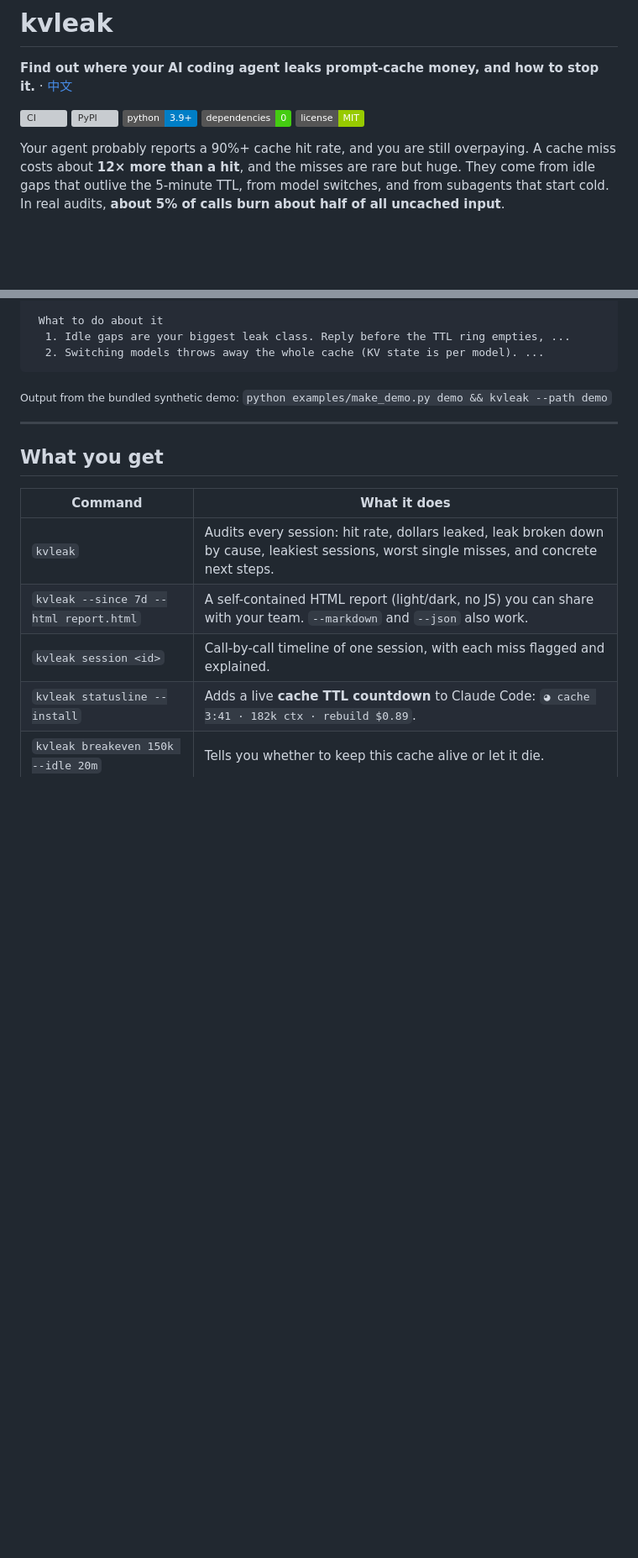
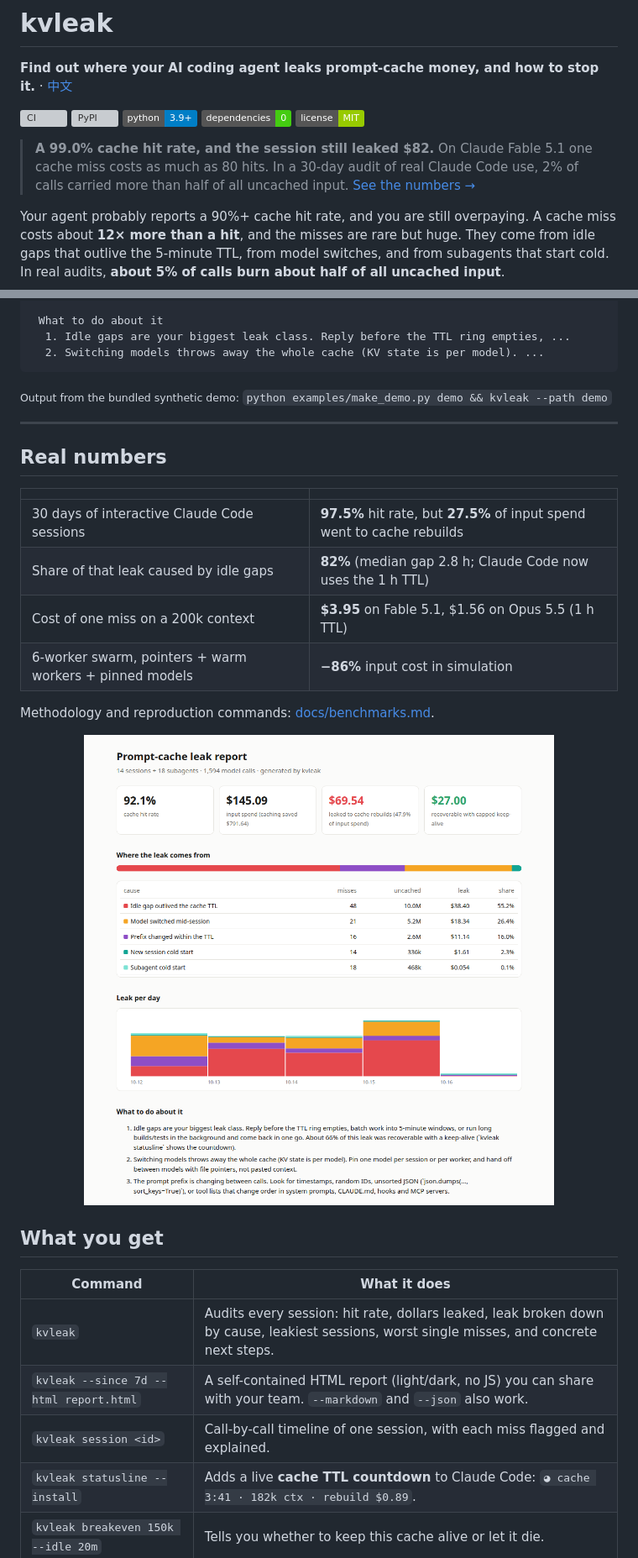
Before and after one commit to shangliy/kvleak, a Markdown page: README.md, 2 parts joined by grey strips. Shown at 84% size. Drawn GitHub-style; pictures changed too: docs/assets/report.png (added); badges without logos; blank space fills up the shorter version; grey boxes are pictures that could not be loaded.

Commit message:
Add benchmarks, launch copy, report screenshot; cap keep-alive credit at 2h idle
Co-Authored-By: Claude Opus 5.5 <noreply@anthropic.com>

```diff
--- a/README.md
+++ b/README.md
@@ -7,6 +7,10 @@
 ![Python](https://img.shields.io/badge/python-3.9%2B-blue)
 ![Dependencies](https://img.shields.io/badge/dependencies-0-brightgreen)
 ![License](https://img.shields.io/badge/license-MIT-green)
+
+> **A 99.0% cache hit rate, and the session still leaked $82.** On Claude Fable 5.1 one
+> cache miss costs as much as 80 hits. In a 30-day audit of real Claude Code use, 2% of calls
+> carried more than half of all uncached input. [See the numbers →](docs/benchmarks.md)
 
 Your agent probably reports a 90%+ cache hit rate, and you are still overpaying.
 A cache miss costs about **12× more than a hit**, and the misses are rare but huge.
@@ -49,6 +53,19 @@ No API key, no config, no network calls, no dependencies. It reads
 <sub>Output from the bundled synthetic demo: `python examples/make_demo.py demo && kvleak --path demo`</sub>
 
 ---
+
+## Real numbers
+
+| | |
+|---|---|
+| 30 days of interactive Claude Code sessions | **97.5%** hit rate, but **27.5%** of input spend went to cache rebuilds |
+| Share of that leak caused by idle gaps | **82%** (median gap 2.8 h; Claude Code now uses the 1 h TTL) |
+| Cost of one miss on a 200k context | **$3.95** on Fable 5.1, $1.56 on Opus 5.5 (1 h TTL) |
+| 6-worker swarm, pointers + warm workers + pinned models | **−86%** input cost in simulation |
+
+Methodology and reproduction commands: [docs/benchmarks.md](docs/benchmarks.md).
+
+<p align="center"><img src="https://raw.githubusercontent.com/shangliy/kvleak/main/docs/assets/report.png" width="720" alt="kvleak HTML report"></p>
 
 ## What you get
 
```
Also changed, not shown: other parts of README.md (+1 -1 lines), CONTRIBUTING.md (+1 -1 lines), README.zh-CN.md (+9 -0 lines), docs/benchmarks.md (added, +85 -0 lines), docs/launch/en.md (added, +60 -0 lines), docs/launch/zh.md (added, +28 -0 lines), 5 other files.
